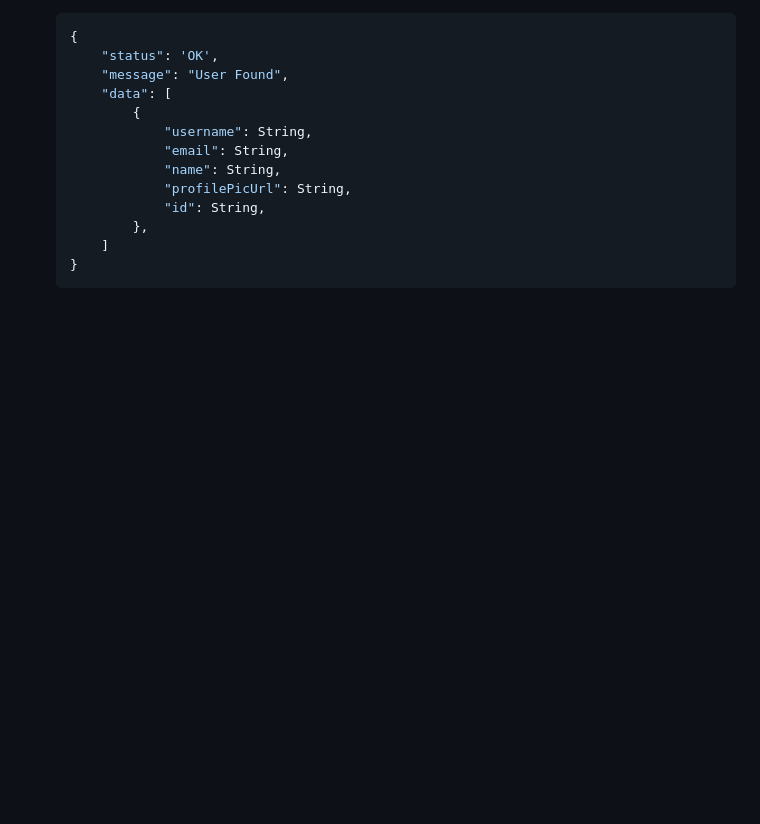
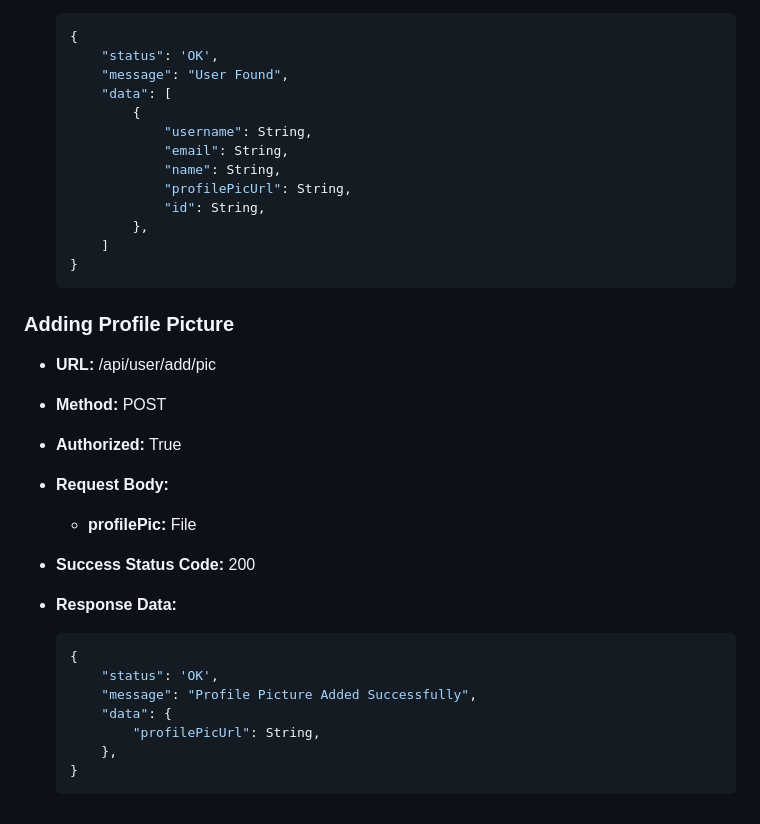
Before and after one commit to opencodeiiita/Hitch-Backend, a Markdown page: APIEndPoints.md, the part around the change. Drawn GitHub-style; blank space fills up the shorter version.

Commit message:
updated endpoints

````diff
--- a/APIEndPoints.md
+++ b/APIEndPoints.md
@@ -494,3 +494,23 @@ The following properties of every endpoint will be descibed in this file:
         ]
     }
     ```
+
+### Adding Profile Picture
+
+- **URL:** /api/user/add/pic
+- **Method:** POST
+- **Authorized:** True
+- **Request Body:**
+  - **profilePic:** File
+- **Success Status Code:** 200
+- **Response Data:**
+
+    ```json
+    {
+        "status": 'OK',
+        "message": "Profile Picture Added Successfully",
+        "data": {
+            "profilePicUrl": String,
+        },
+    }
+    ```
````
